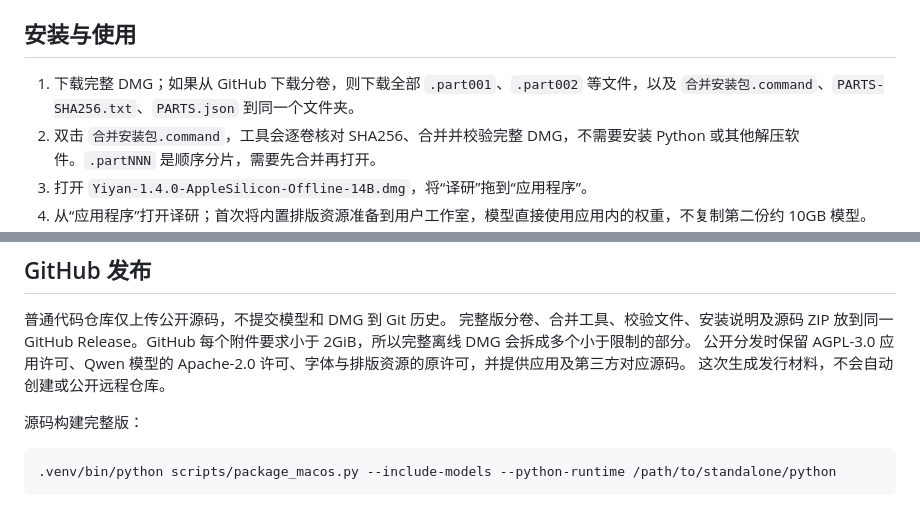
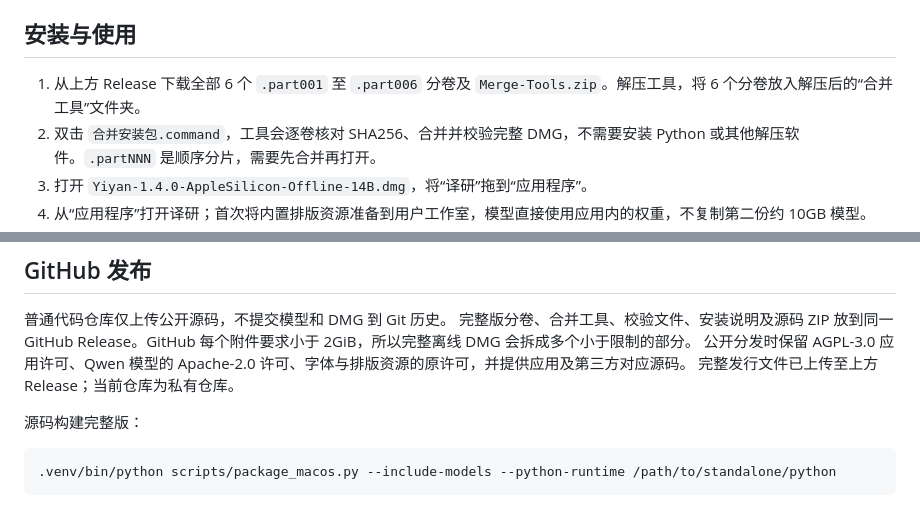
Before and after one commit to hengyuwu-dot/yiyan-paperbridge, a Markdown page: README.md, 2 parts joined by grey strips. Drawn GitHub-style.

Commit message:
Clarify six-part offline installer download instructions

```diff
--- a/README.md
+++ b/README.md
@@ -12,7 +12,7 @@
 
 ## 安装与使用
 
-1. 下载完整 DMG；如果从 GitHub 下载分卷，则下载全部 `.part001`、`.part002` 等文件，以及 `合并安装包.command`、`PARTS-SHA256.txt`、`PARTS.json` 到同一个文件夹。
+1. 从上方 Release 下载全部 6 个 `.part001` 至 `.part006` 分卷及 `Merge-Tools.zip`。解压工具，将 6 个分卷放入解压后的“合并工具”文件夹。
 2. 双击 `合并安装包.command`，工具会逐卷核对 SHA256、合并并校验完整 DMG，不需要安装 Python 或其他解压软件。`.partNNN` 是顺序分片，需要先合并再打开。
 3. 打开 `Yiyan-1.4.0-AppleSilicon-Offline-14B.dmg`，将“译研”拖到“应用程序”。
 4. 从“应用程序”打开译研；首次将内置排版资源准备到用户工作室，模型直接使用应用内的权重，不复制第二份约 10GB 模型。
@@ -31,7 +31,7 @@
 普通代码仓库仅上传公开源码，不提交模型和 DMG 到 Git 历史。
 完整版分卷、合并工具、校验文件、安装说明及源码 ZIP 放到同一 GitHub Release。GitHub 每个附件要求小于 2GiB，所以完整离线 DMG 会拆成多个小于限制的部分。
 公开分发时保留 AGPL-3.0 应用许可、Qwen 模型的 Apache-2.0 许可、字体与排版资源的原许可，并提供应用及第三方对应源码。
-这次生成发行材料，不会自动创建或公开远程仓库。
+完整发行文件已上传至上方 Release；当前仓库为私有仓库。
 
 源码构建完整版：
 
```
